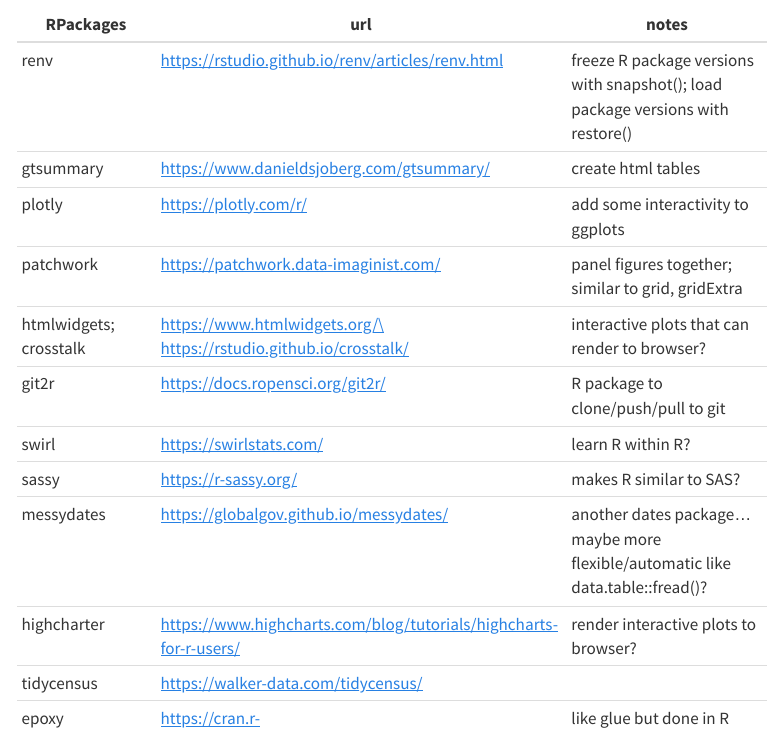
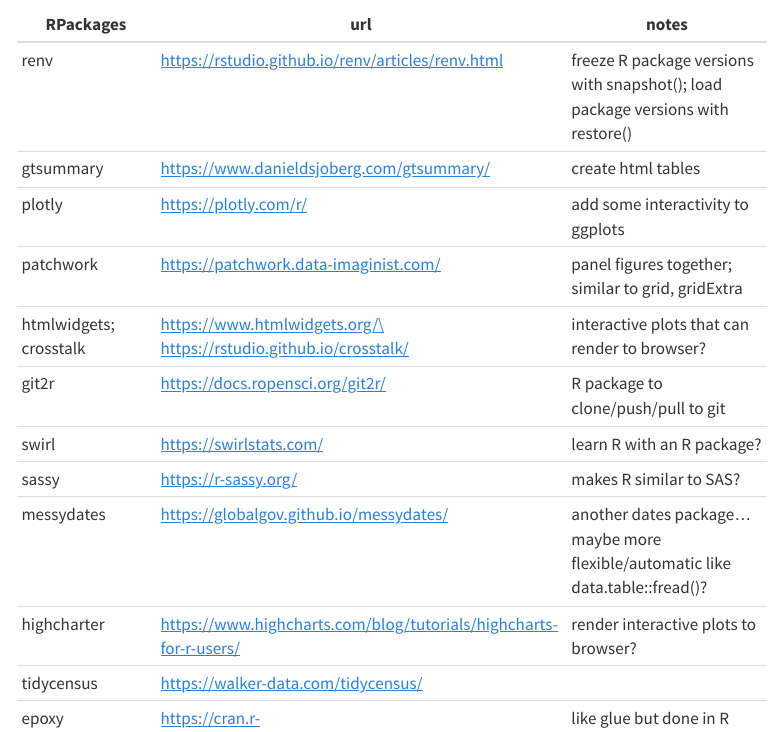
Before and after one commit to justinhylee/QSU_RWorkshop, a Quarto document (code/session5_favepackages.qmd): the page in a window 1100 px wide, from 180 px down. Rendered offline with R 4.5, knitr and Pandoc in place of Quarto, with nearby package versions; some code elsewhere in the file could not run offline; menus at the side of the page are left out; long lines of code are wrapped.

Commit message:
jl commit session5_favepackages.qmd

```diff
--- a/code/session5_favepackages.qmd
+++ b/code/session5_favepackages.qmd
@@ -33,7 +33,7 @@
 +------------------------+-------------------------------------------------------------------+-----------------------------------------------------------------------------------------------+
 | git2r                  | https://docs.ropensci.org/git2r/                                  | R package to clone/push/pull to git                                                           |
 +------------------------+-------------------------------------------------------------------+-----------------------------------------------------------------------------------------------+
-| swirl                  | https://swirlstats.com/                                           | learn R within R?                                                                             |
+| swirl                  | https://swirlstats.com/                                           | learn R with an R package?                                                                    |
 +------------------------+-------------------------------------------------------------------+-----------------------------------------------------------------------------------------------+
 | sassy                  | https://r-sassy.org/                                              | makes R similar to SAS?                                                                       |
 +------------------------+-------------------------------------------------------------------+-----------------------------------------------------------------------------------------------+
```
Also changed, not shown: code/gitbasics.R (+1 -1 lines).
